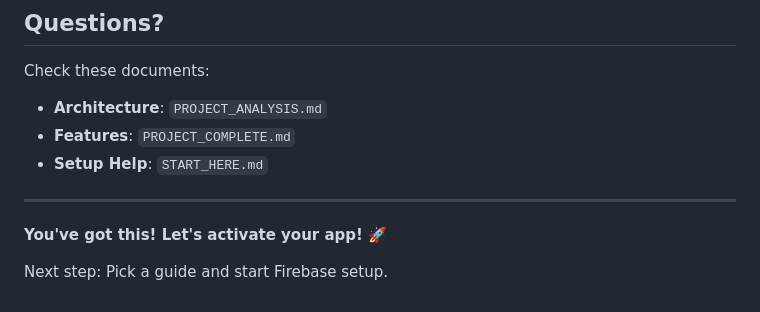
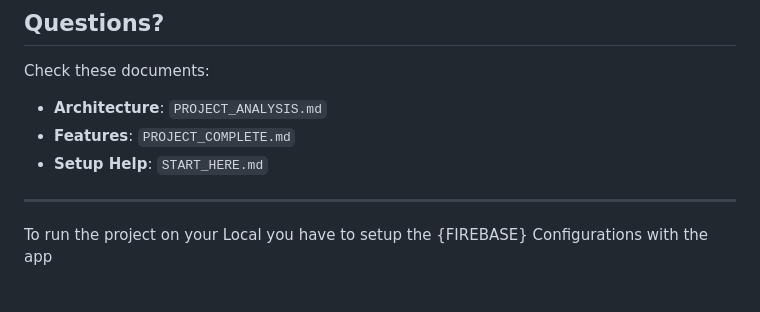
Before and after one commit to Saim687/the_holics, a Markdown page: READY_TO_SETUP.md, the part around the change. Drawn GitHub-style.

Commit message:
Revise Firebase setup instructions in README
Updated setup instructions and removed motivational text.

```diff
--- a/READY_TO_SETUP.md
+++ b/READY_TO_SETUP.md
@@ -289,7 +289,4 @@ Check these documents:
 - **Setup Help**: `START_HERE.md`
 
 ---
-
-**You've got this! Let's activate your app! 🚀**
-
-Next step: Pick a guide and start Firebase setup.
+To run the project on your Local you have to setup the {FIREBASE} Configurations with the app
```
